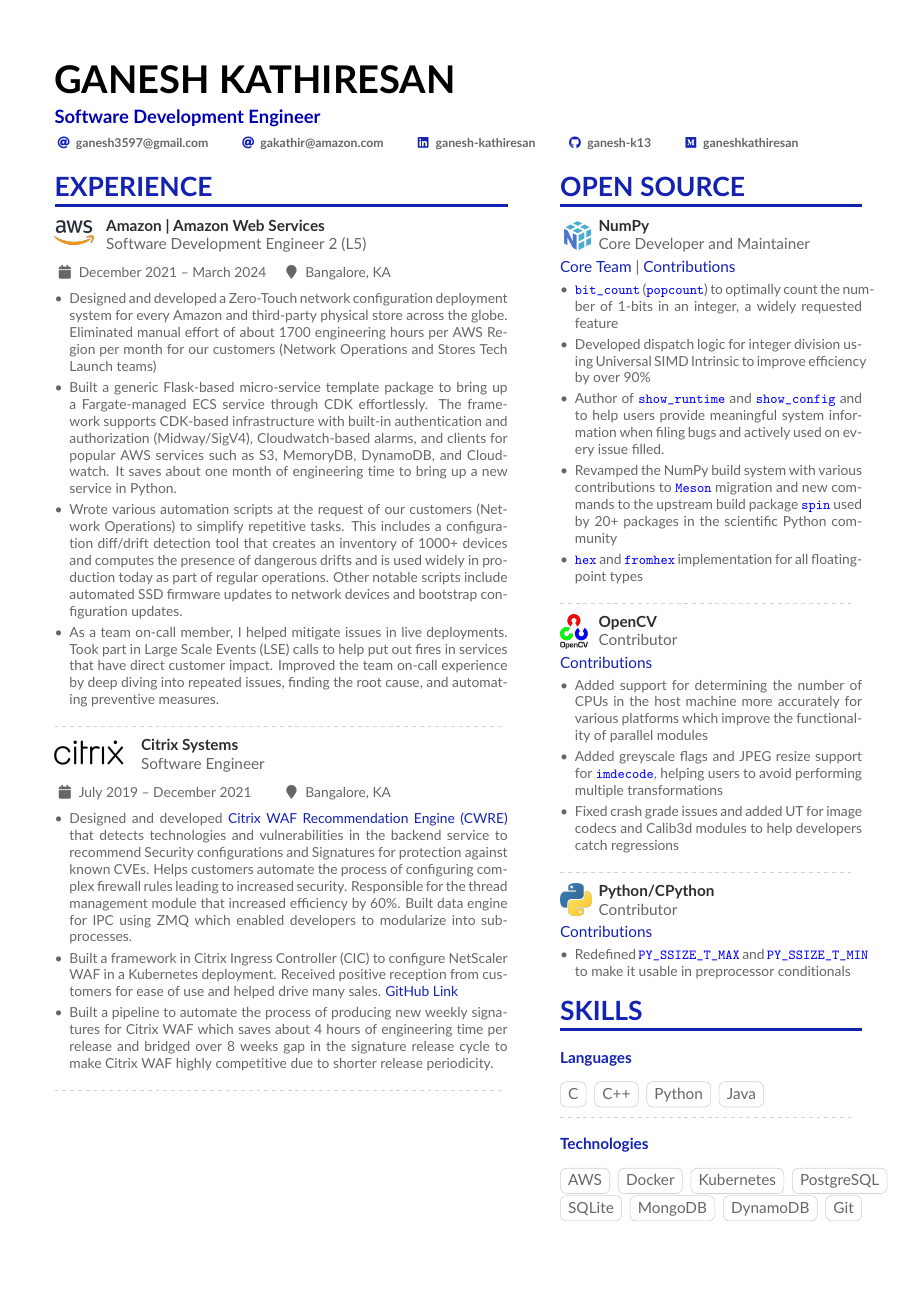
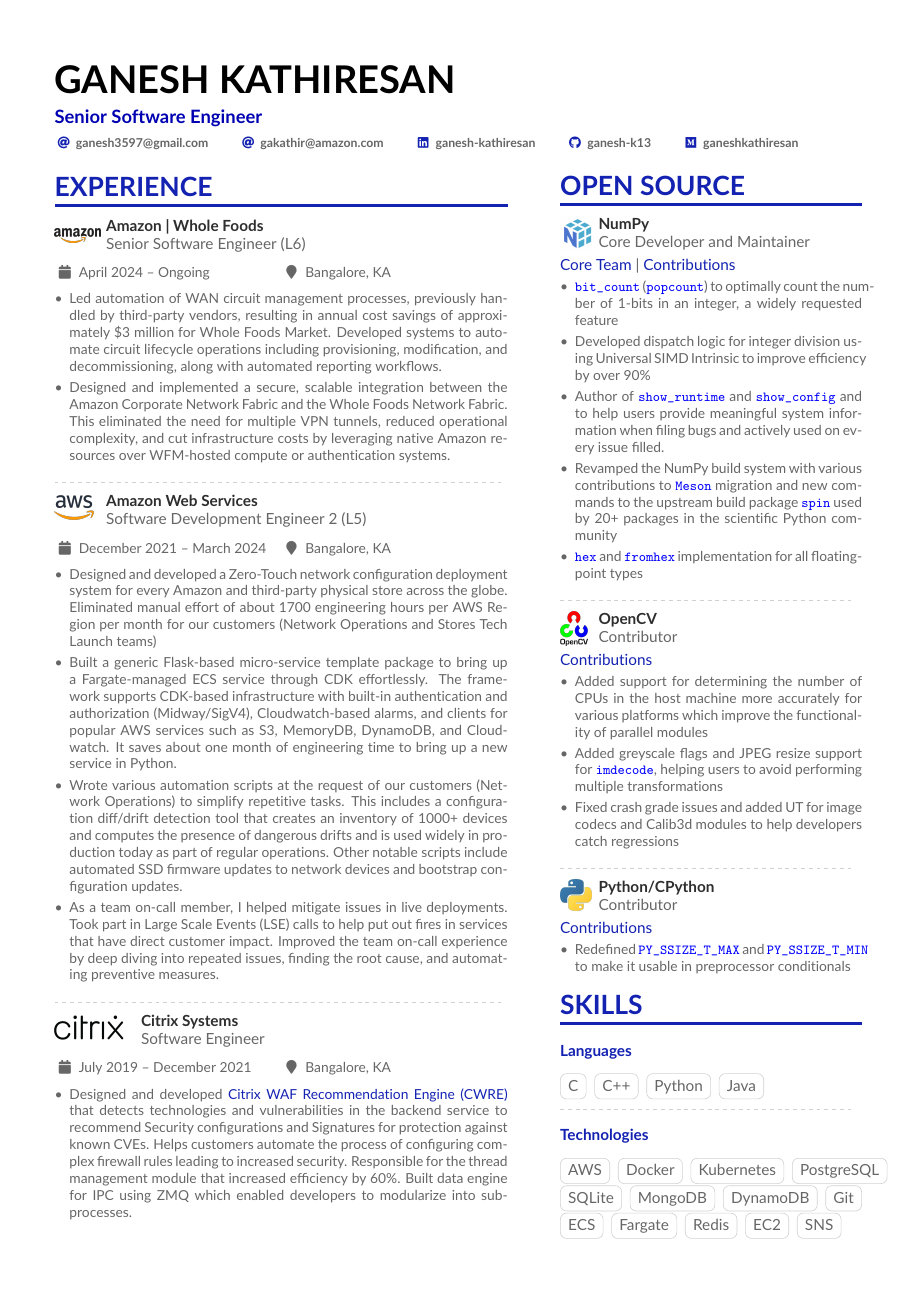
Before and after one commit to ganesh-k13/Ganesh-Kathiresan-Resume, a LaTeX CV (ganeshk.tex): page 1 of 2. Compiled offline with pdfLaTeX.

Commit message:
ENH: Added L6 and Whole Foods

```diff
--- a/ganeshk.tex
+++ b/ganeshk.tex
@@ -81,7 +81,7 @@
 \begin{document}
 
 \name{Ganesh Kathiresan}
-\tagline{Software Development Engineer}
+\tagline{Senior Software Engineer}
 
 % Cropped to square from https://en.wikipedia.org/wiki/Marissa_Mayer#/media/File:Marissa_Mayer_May_2014_(cropped).jpg, CC-BY 2.0
 %% You can add multiple photos on the left or right
@@ -132,8 +132,25 @@
 
 \cvsection{Experience}
 
+\cvachievement{\includegraphics[scale=0.025]{logo/Amazon_logo.png}}{\hspace{3mm}Amazon | Whole Foods}{\hspace{3mm}Senior Software Engineer (L6)}\nolinebreak
+\cvevent{}{}{April 2024 -- Ongoing}{Bangalore, KA}
+% {AWS: ECS, DynamoDB, CloudWatch, SNS, SQS, EventBridge, Lambda, Redis, MemoryDB}
+\begin{itemize}
+
+\item
+    \begin{justify}
+      Led automation of WAN circuit management processes, previously handled by third-party vendors, resulting in annual cost savings of approximately \$3 million for Whole Foods Market. Developed systems to automate circuit lifecycle operations including provisioning, modification, and decommissioning, along with automated reporting workflows.
+    \end{justify}
+\item
+    \begin{justify}
+      Designed and implemented a secure, scalable integration between the Amazon Corporate Network Fabric and the Whole Foods Network Fabric. This eliminated the need for multiple VPN tunnels, reduced operational complexity, and cut infrastructure costs by leveraging native Amazon resources over WFM-hosted compute or authentication systems.
+    \end{justify}
+\end{itemize}
+
+\divider
+
 % \cvevent{\includegraphics[scale=0.035]{logo/Amazon_logo.png}Amazon | AWS}{Software Development Engineer 2 (L5)}{December 2021 -- Ongoing}{Bangalore, KA}
-\cvachievement{\includegraphics[scale=0.02]{logo/aws.png}}{\hspace{3mm}Amazon | Amazon Web Services}{\hspace{3mm}Software Development Engineer 2 (L5)}\nolinebreak
+\cvachievement{\includegraphics[scale=0.02]{logo/aws.png}}{\hspace{3mm}Amazon Web Services}{\hspace{3mm}Software Development Engineer 2 (L5)}\nolinebreak
 \cvevent{}{}{December 2021 -- March 2024}{Bangalore, KA}
 % {AWS: ECS, DynamoDB, CloudWatch, SNS, SQS, EventBridge, Lambda, Redis, MemoryDB}
 \begin{itemize}
```
Also changed, not shown: ganeshk.pdf, ganeshk.tex (3 more changed lines).
